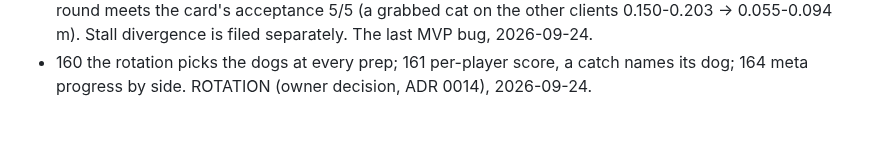
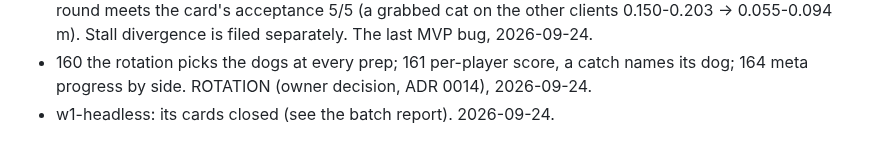
Before and after one commit to Diakov94/Not-the-Time-for-Fish, a Markdown page: tasks/DONE.md, the part around the change. GitHub-like rendering.

Commit message:
Record w1-headless in DONE
Co-Authored-By: Claude Opus 5.5 (1M context) <noreply@anthropic.com>

```diff
--- a/tasks/DONE.md
+++ b/tasks/DONE.md
@@ -100,3 +100,4 @@
 - 115 the dogs 4-6: concept, skeleton, detail and emotes. Wave 1 DOGS-B, 2026-09-24.
 - bug-net-copy-freezes-at-an-ownership-change: the fold decides once, at a tick's arrival; the 8-client round meets the card's acceptance 5/5 (a grabbed cat on the other clients 0.150-0.203 → 0.055-0.094 m). Stall divergence is filed separately. The last MVP bug, 2026-09-24.
 - 160 the rotation picks the dogs at every prep; 161 per-player score, a catch names its dog; 164 meta progress by side. ROTATION (owner decision, ADR 0014), 2026-09-24.
+- w1-headless: its cards closed (see the batch report). 2026-09-24.
```
